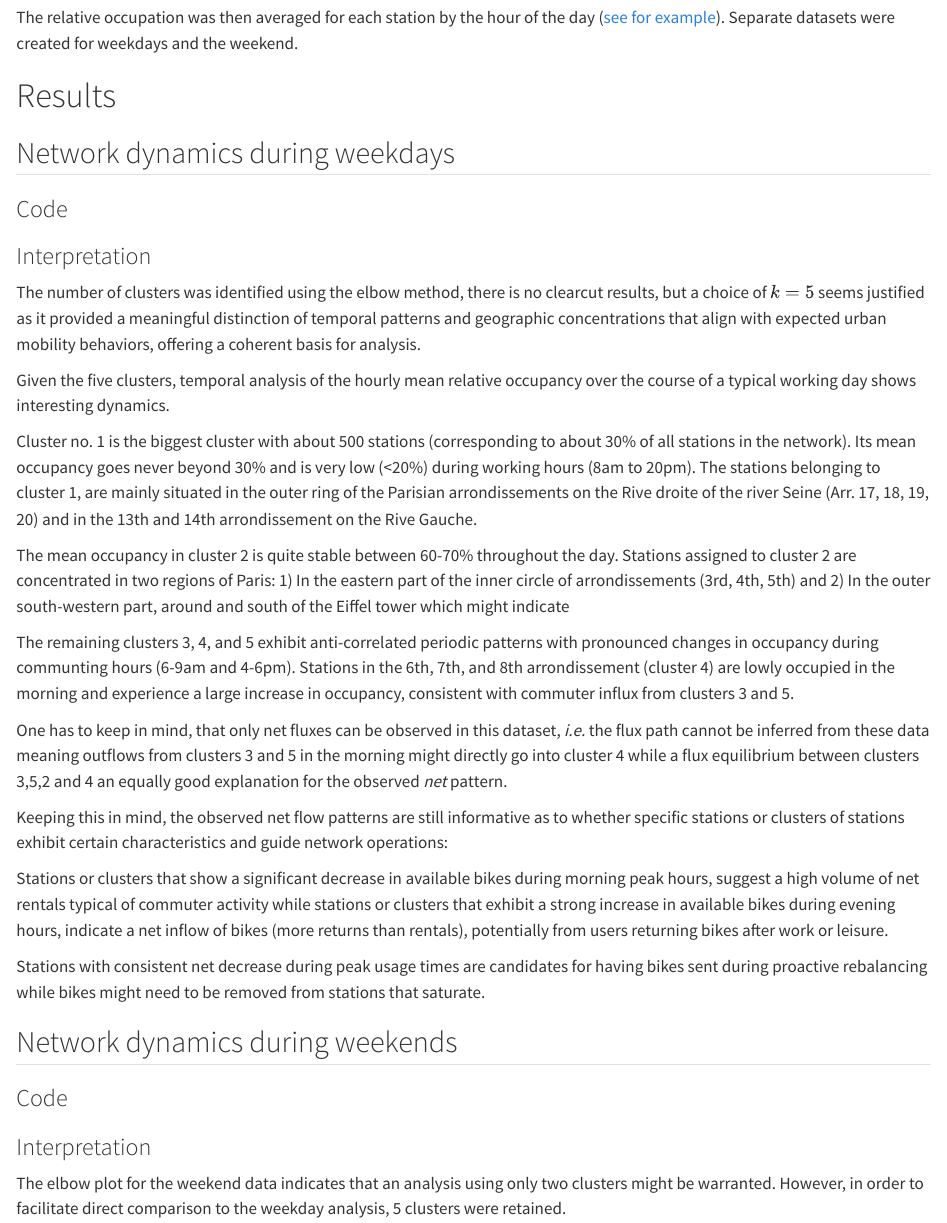
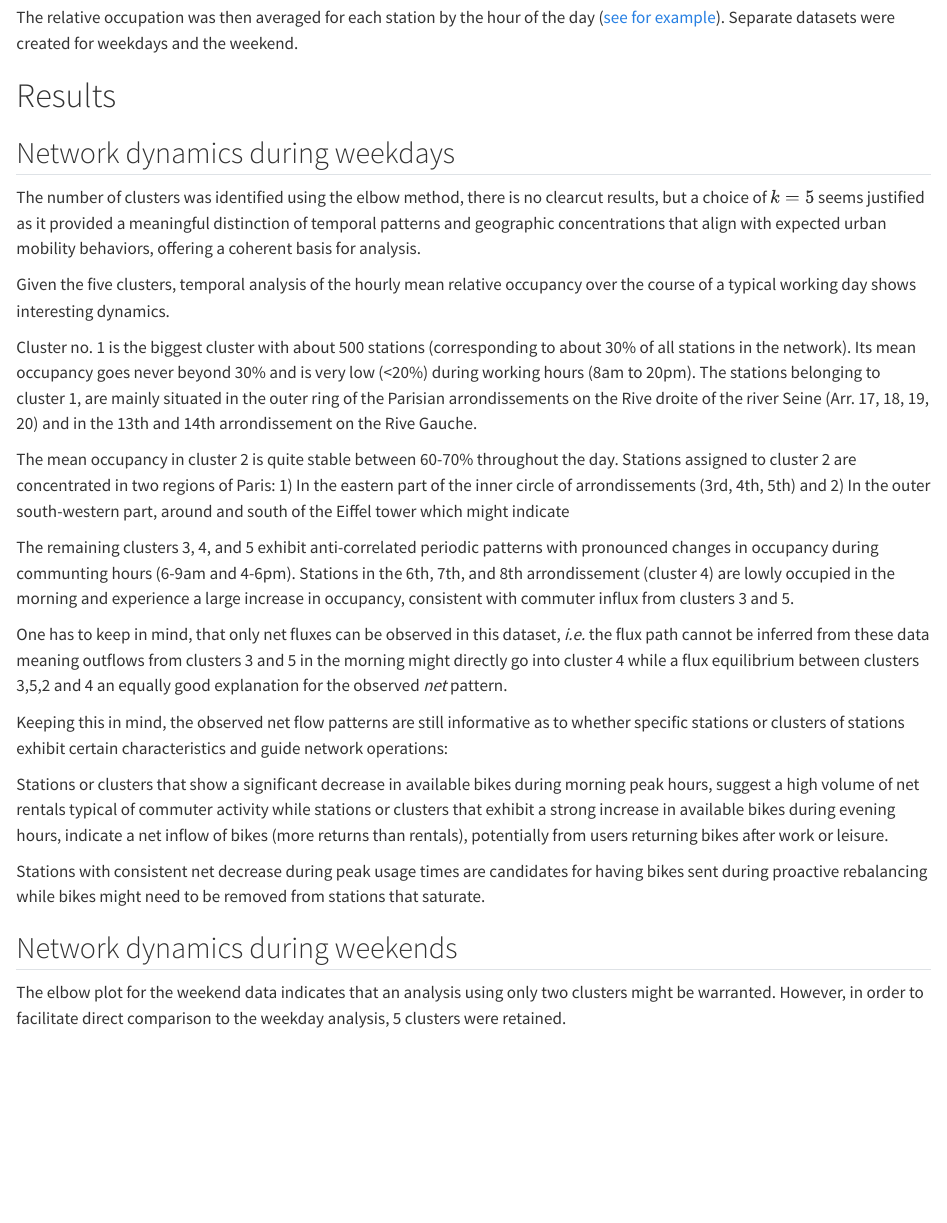
Before and after one commit to kantundpeterpan/velib_analysis, a Quarto document (readme.qmd): the page in a window 1100 px wide, from 1890 px down. Rendered offline with R 4.5, knitr and Pandoc in place of Quarto, with nearby package versions; the code chunks are not run, so their results and figures are left out; drawn as R Markdown's standard HTML page in place of the format the file asks for.

Commit message:
finalized analysis

````diff
--- a/readme.qmd
+++ b/readme.qmd
@@ -85,7 +85,6 @@ stations_clusters_with_info_df = geopandas.GeoDataFrame(
 # stations_clusters_with_info_df.set_crs(2154)
 ```
 
-### Code
 
 ```{python}
 n_clusters = cluster_profiles_df.shape[0] # Get n_clusters from the loaded data
@@ -168,7 +167,6 @@ plt.tight_layout()  # Adjust layout to prevent overlapping subplots
 
 ```
 
-### Interpretation
 
 The number of clusters was identified using the elbow method, there is no clearcut results, but a choice of $k=5$ seems justified as it provided a meaningful distinction of temporal patterns and geographic concentrations that align with expected urban mobility behaviors, offering a coherent basis for analysis.
 
@@ -190,7 +188,6 @@ Stations with consistent net decrease during peak usage times are candidates for
 
 ## Network dynamics during weekends
 
-### Code
 
 ```{python}
 
@@ -288,7 +285,6 @@ plt.tight_layout()  # Adjust layout to prevent overlapping subplots
 
 ```
 
-### Interpretation
 
 The elbow plot for the weekend data indicates that an analysis using only two clusters might be warranted. However, in order to facilitate direct comparison to the weekday analysis, 5 clusters were retained.
 
````
